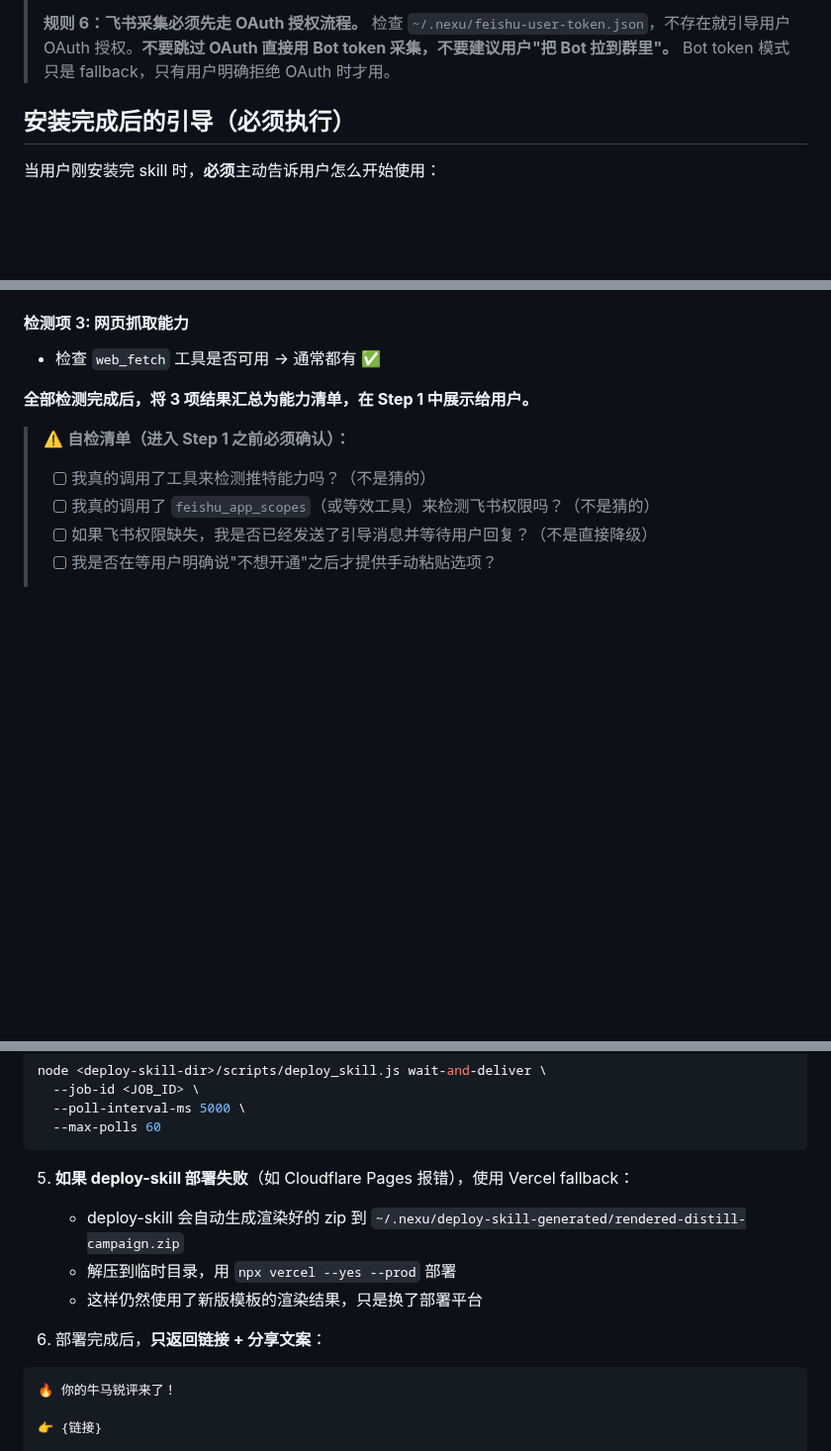
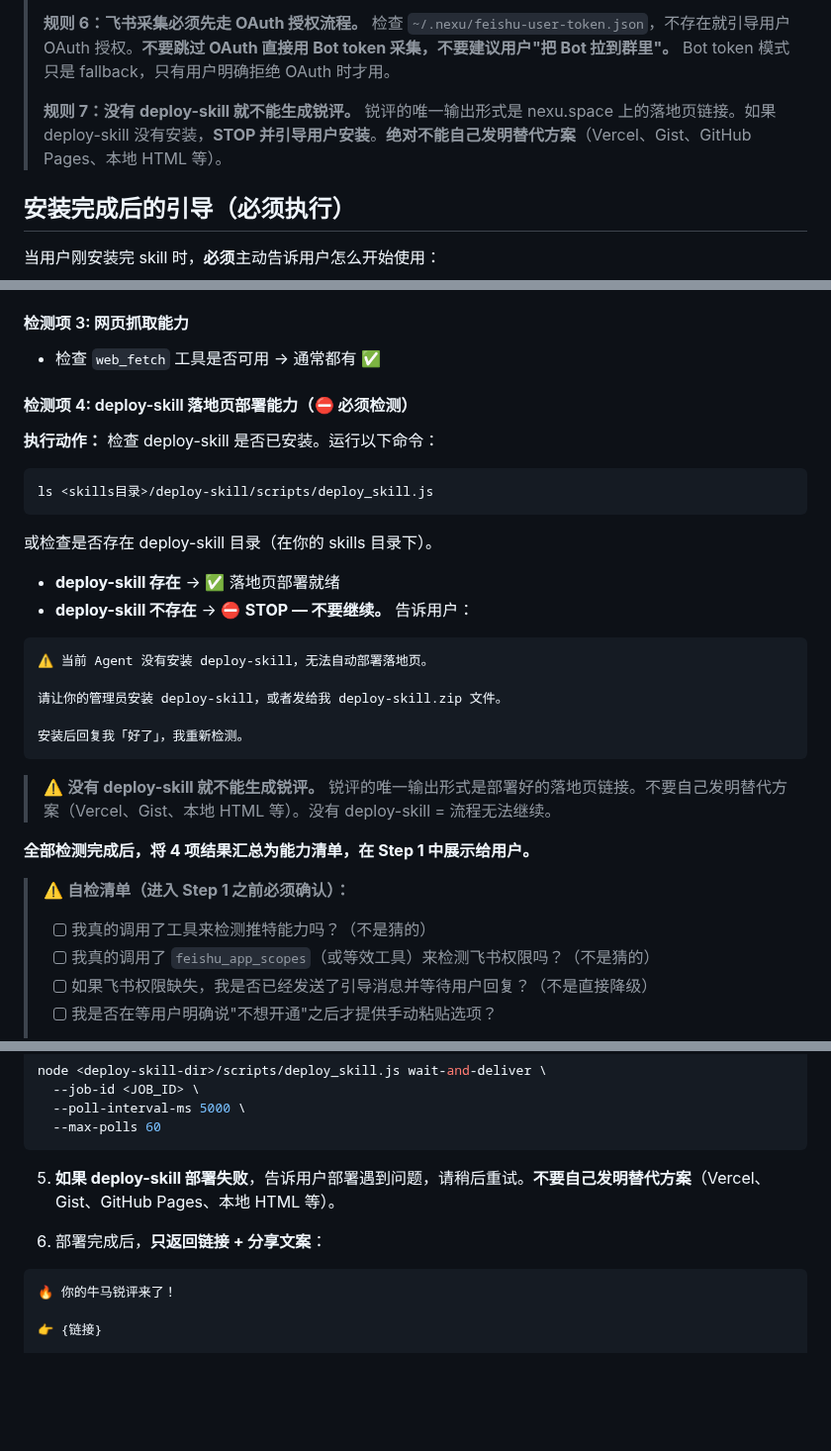
Before and after one commit to nexu-io/roast-skill, a Markdown page: SKILL.md, 3 parts joined by grey strips. Shown at 99% size. GitHub-like rendering; blank space fills up the shorter version.

Commit message:
fix: deploy-skill 必须安装才能生成锐评，禁止自己发明替代方案 (#42)
问题：没装 deploy-skill 的 agent 自己用 Vercel/Gist 部署，
输出的链接不是 nexu.space，体验完全失控。

修复：
- 规则 7（新增）：没有 deploy-skill 就 STOP
- Step 0 新增检测项 4：检查 deploy-skill 是否安装
- Step 4 删除 Vercel fallback 方案
- 部署失败只提示重试，不自创方案

Co-authored-by: joey <joey@joeydeMacBook-Air.local>

````diff
--- a/SKILL.md
+++ b/SKILL.md
@@ -18,6 +18,8 @@ description: 先蒸馏自己（或同事）的工作数据（飞书消息、推
 > **规则 5：锐评内容不在聊天中输出。** 所有锐评文本只写入落地页，用户看到的只有链接 + 分享文案。
 >
 > **规则 6：飞书采集必须先走 OAuth 授权流程。** 检查 `~/.nexu/feishu-user-token.json`，不存在就引导用户 OAuth 授权。**不要跳过 OAuth 直接用 Bot token 采集，不要建议用户"把 Bot 拉到群里"。** Bot token 模式只是 fallback，只有用户明确拒绝 OAuth 时才用。
+>
+> **规则 7：没有 deploy-skill 就不能生成锐评。** 锐评的唯一输出形式是 nexu.space 上的落地页链接。如果 deploy-skill 没有安装，**STOP 并引导用户安装**。**绝对不能自己发明替代方案**（Vercel、Gist、GitHub Pages、本地 HTML 等）。
 
 ## 安装完成后的引导（必须执行）
 
@@ -140,7 +142,29 @@ description: 先蒸馏自己（或同事）的工作数据（飞书消息、推
 #### 检测项 3: 网页抓取能力
 - 检查 `web_fetch` 工具是否可用 → 通常都有 ✅
 
-**全部检测完成后，将 3 项结果汇总为能力清单，在 Step 1 中展示给用户。**
+#### 检测项 4: deploy-skill 落地页部署能力（⛔ 必须检测）
+
+**执行动作：** 检查 deploy-skill 是否已安装。运行以下命令：
+```bash
+ls <skills目录>/deploy-skill/scripts/deploy_skill.js
+```
+
+或检查是否存在 deploy-skill 目录（在你的 skills 目录下）。
+
+- **deploy-skill 存在** → ✅ 落地页部署就绪
+- **deploy-skill 不存在** → ⛔ **STOP — 不要继续。** 告诉用户：
+
+```
+⚠️ 当前 Agent 没有安装 deploy-skill，无法自动部署落地页。
+
+请让你的管理员安装 deploy-skill，或者发给我 deploy-skill.zip 文件。
+
+安装后回复我「好了」，我重新检测。
+```
+
+> ⚠️ **没有 deploy-skill 就不能生成锐评。** 锐评的唯一输出形式是部署好的落地页链接。不要自己发明替代方案（Vercel、Gist、本地 HTML 等）。没有 deploy-skill = 流程无法继续。
+
+**全部检测完成后，将 4 项结果汇总为能力清单，在 Step 1 中展示给用户。**
 
 > ⚠️ **自检清单（进入 Step 1 之前必须确认）：**
 > - [ ] 我真的调用了工具来检测推特能力吗？（不是猜的）
@@ -549,12 +573,9 @@ node <deploy-skill-dir>/scripts/deploy_skill.js wait-and-deliver \
   --max-polls 60
 ```
 
-5. **如果 deploy-skill 部署失败**（如 Cloudflare Pages 报错），使用 Vercel fallback：
-   - deploy-skill 会自动生成渲染好的 zip 到 `~/.nexu/deploy-skill-generated/rendered-distill-campaign.zip`
-   - 解压到临时目录，用 `npx vercel --yes --prod` 部署
-   - 这样仍然使用了新版模板的渲染结果，只是换了部署平台
+5. **如果 deploy-skill 部署失败**，告诉用户部署遇到问题，请稍后重试。**不要自己发明替代方案**（Vercel、Gist、GitHub Pages、本地 HTML 等）。
 
-5. 部署完成后，**只返回链接 + 分享文案**：
+6. 部署完成后，**只返回链接 + 分享文案**：
 ```
 🔥 你的牛马锐评来了！
 
````
